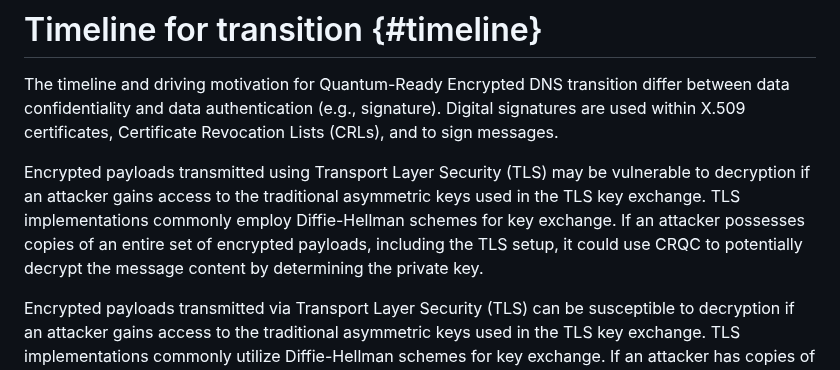
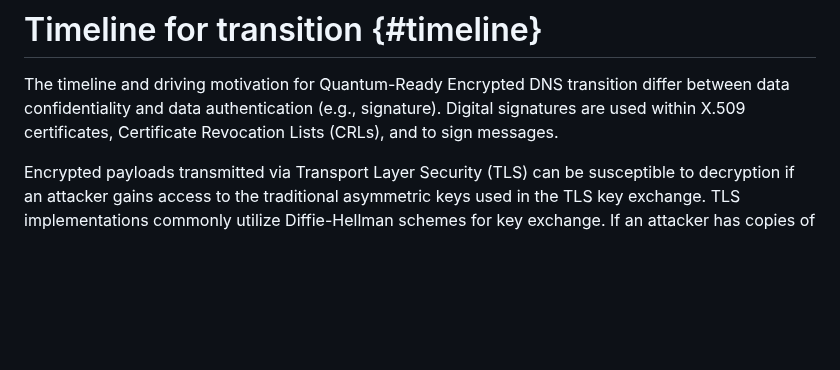
Before and after one commit to tireddy2/pqc_uta, a Markdown page: draft-reddy-uta-pqc-app.md, the part around the change. Drawn GitHub-style; blank space fills up the shorter version.

```diff
--- a/draft-reddy-uta-pqc-app.md
+++ b/draft-reddy-uta-pqc-app.md
@@ -80,8 +80,6 @@ This document makes use of the terms defined in {{?I-D.ietf-pquip-pqt-hybrid-ter
 
 The timeline and driving motivation for Quantum-Ready Encrypted DNS transition differ between data confidentiality and data authentication (e.g., signature). Digital signatures are used within X.509 certificates, Certificate Revocation Lists (CRLs), and to sign messages.
 
-Encrypted payloads transmitted using Transport Layer Security (TLS) may be vulnerable to decryption if an attacker gains access to the traditional asymmetric keys used in the TLS key exchange. TLS implementations commonly employ Diffie-Hellman schemes for key exchange. If an attacker possesses copies of an entire set of encrypted payloads, including the TLS setup, it could use CRQC to potentially decrypt the message content by determining the private key.
-
 Encrypted payloads transmitted via Transport Layer Security (TLS) can be susceptible to decryption if an attacker gains access to the traditional asymmetric keys used in the TLS key exchange. TLS implementations commonly utilize Diffie-Hellman schemes for key exchange. If an attacker has copies of an entire set of encrypted payloads, including the TLS setup, it could employ CRQCs to potentially decrypt the payload by determining the private key.
 
 For data confidentiality, we are concerned with the so-called "Harvest Now, Decrypt Later" attack where a malicious actor with adequate resources can launch an attack to store encrypted data today that can be decrypted once a CRQC is available. This implies that, every day, encrypted data is susceptible to the attack by not implementing quantum-safe strategies, as it corresponds to data being deciphered in the future.
```
